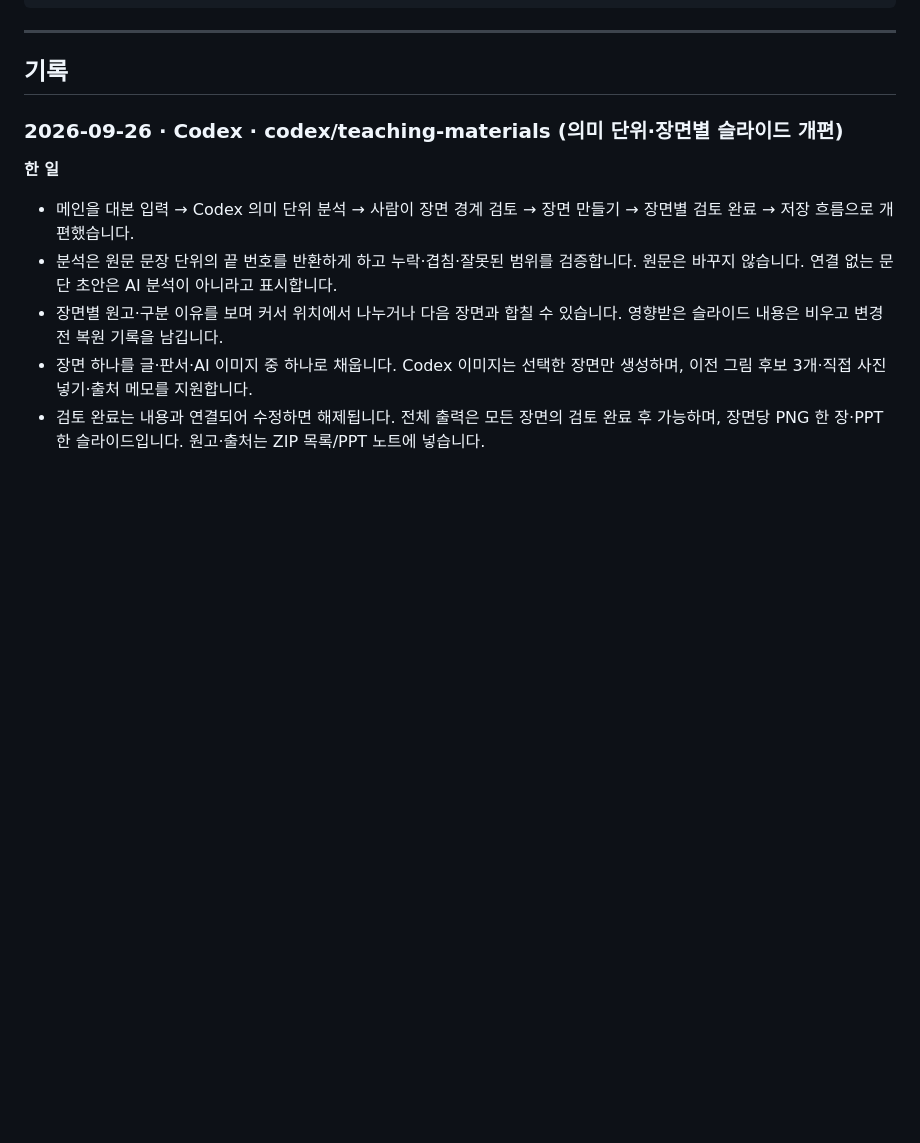
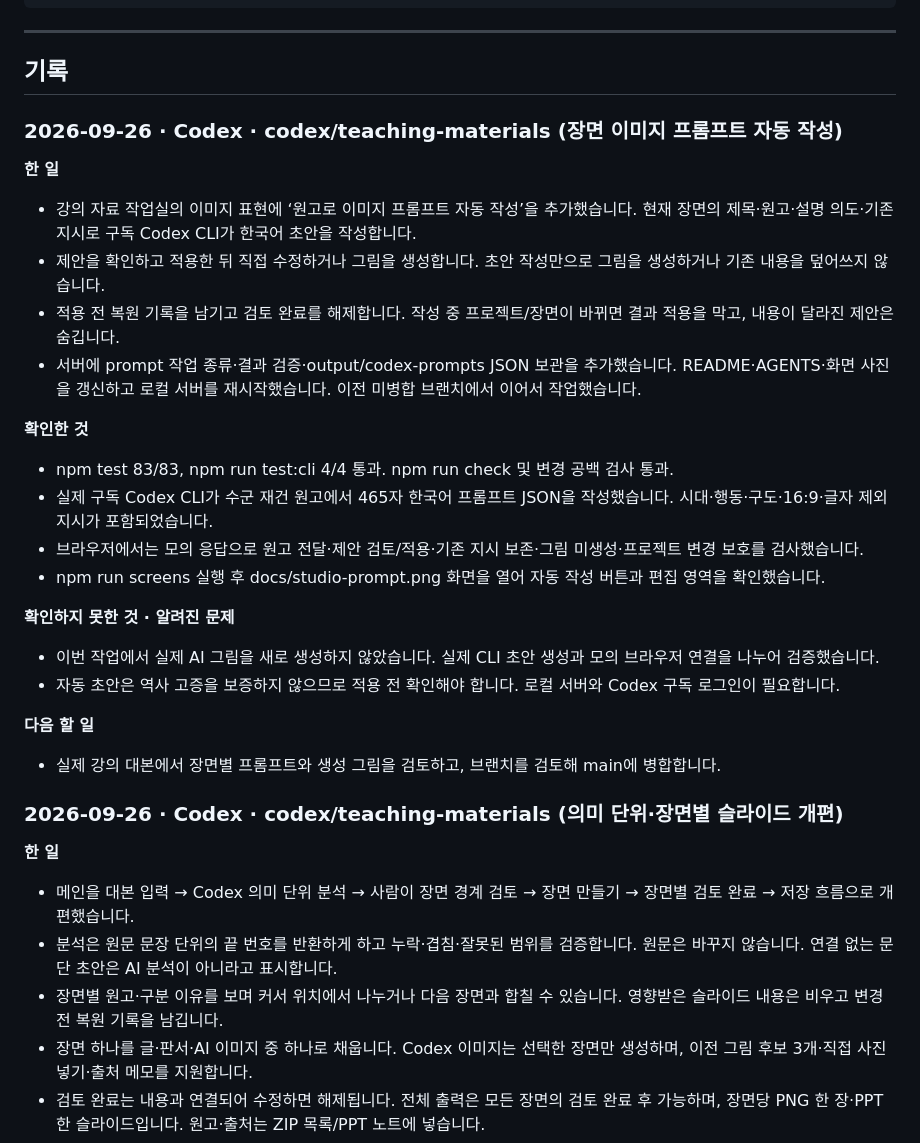
Before and after one commit to Happyotter25/history-studio, a Markdown page: docs/HANDOFF.md, the part around the change. Drawn GitHub-style; blank space fills up the shorter version.

Commit message:
Add reviewed automatic image prompts to scene studio

```diff
--- a/docs/HANDOFF.md
+++ b/docs/HANDOFF.md
@@ -25,6 +25,27 @@ Codex와 Claude Code가 번갈아 이 프로젝트를 고칩니다. **작업을
 ---
 
 ## 기록
+
+### 2026-09-26 · Codex · codex/teaching-materials (장면 이미지 프롬프트 자동 작성)
+
+**한 일**
+- 강의 자료 작업실의 이미지 표현에 ‘원고로 이미지 프롬프트 자동 작성’을 추가했습니다. 현재 장면의 제목·원고·설명 의도·기존 지시로 구독 Codex CLI가 한국어 초안을 작성합니다.
+- 제안을 확인하고 적용한 뒤 직접 수정하거나 그림을 생성합니다. 초안 작성만으로 그림을 생성하거나 기존 내용을 덮어쓰지 않습니다.
+- 적용 전 복원 기록을 남기고 검토 완료를 해제합니다. 작성 중 프로젝트/장면이 바뀌면 결과 적용을 막고, 내용이 달라진 제안은 숨깁니다.
+- 서버에 prompt 작업 종류·결과 검증·output/codex-prompts JSON 보관을 추가했습니다. README·AGENTS·화면 사진을 갱신하고 로컬 서버를 재시작했습니다. 이전 미병합 브랜치에서 이어서 작업했습니다.
+
+**확인한 것**
+- npm test 83/83, npm run test:cli 4/4 통과. npm run check 및 변경 공백 검사 통과.
+- 실제 구독 Codex CLI가 수군 재건 원고에서 465자 한국어 프롬프트 JSON을 작성했습니다. 시대·행동·구도·16:9·글자 제외 지시가 포함되었습니다.
+- 브라우저에서는 모의 응답으로 원고 전달·제안 검토/적용·기존 지시 보존·그림 미생성·프로젝트 변경 보호를 검사했습니다.
+- npm run screens 실행 후 docs/studio-prompt.png 화면을 열어 자동 작성 버튼과 편집 영역을 확인했습니다.
+
+**확인하지 못한 것 · 알려진 문제**
+- 이번 작업에서 실제 AI 그림을 새로 생성하지 않았습니다. 실제 CLI 초안 생성과 모의 브라우저 연결을 나누어 검증했습니다.
+- 자동 초안은 역사 고증을 보증하지 않으므로 적용 전 확인해야 합니다. 로컬 서버와 Codex 구독 로그인이 필요합니다.
+
+**다음 할 일**
+- 실제 강의 대본에서 장면별 프롬프트와 생성 그림을 검토하고, 브랜치를 검토해 main에 병합합니다.
 
 ### 2026-09-26 · Codex · codex/teaching-materials (의미 단위·장면별 슬라이드 개편)
 
```
Also changed, not shown: AGENTS.md (+3 -1 lines), README.md (+3 -1 lines), docs/studio-prompt.png (added), 5 other files.
